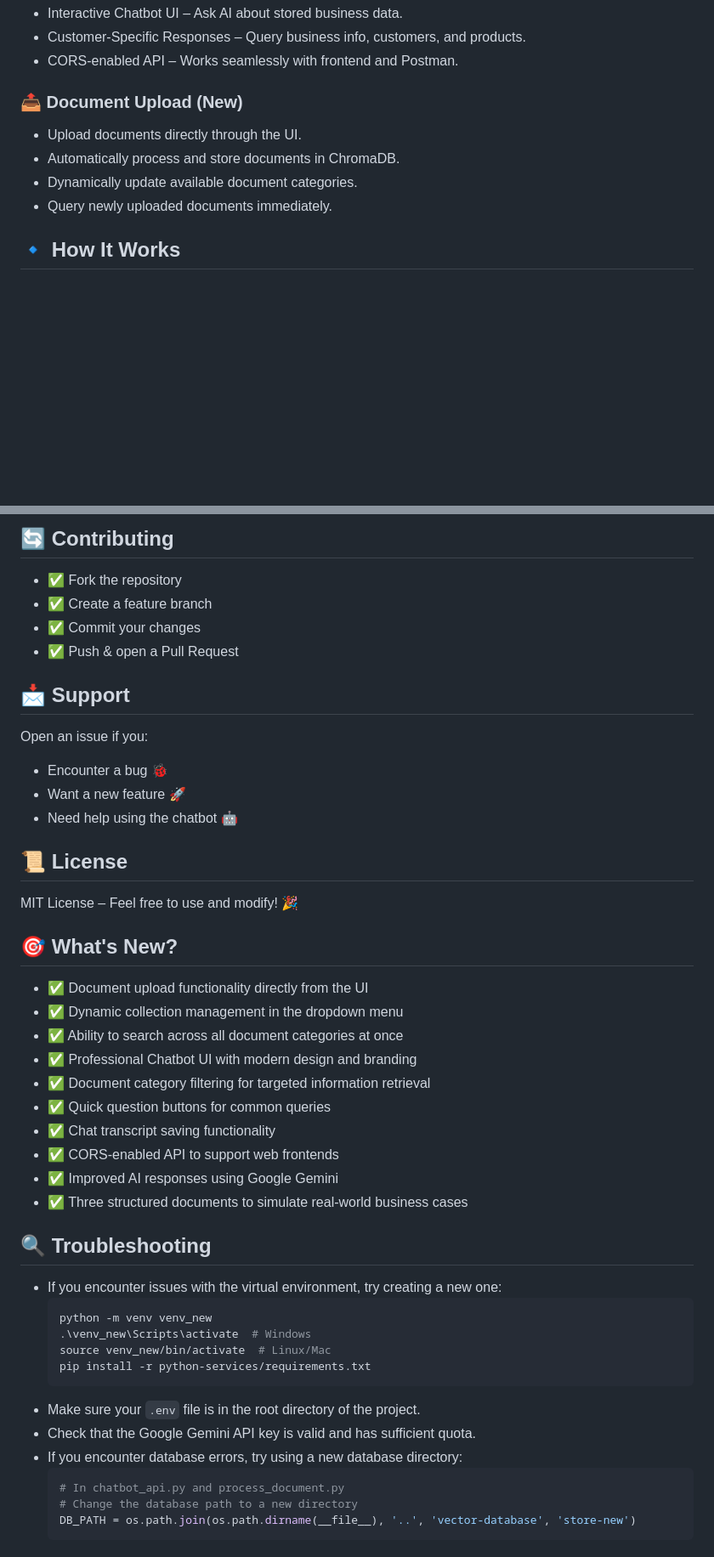
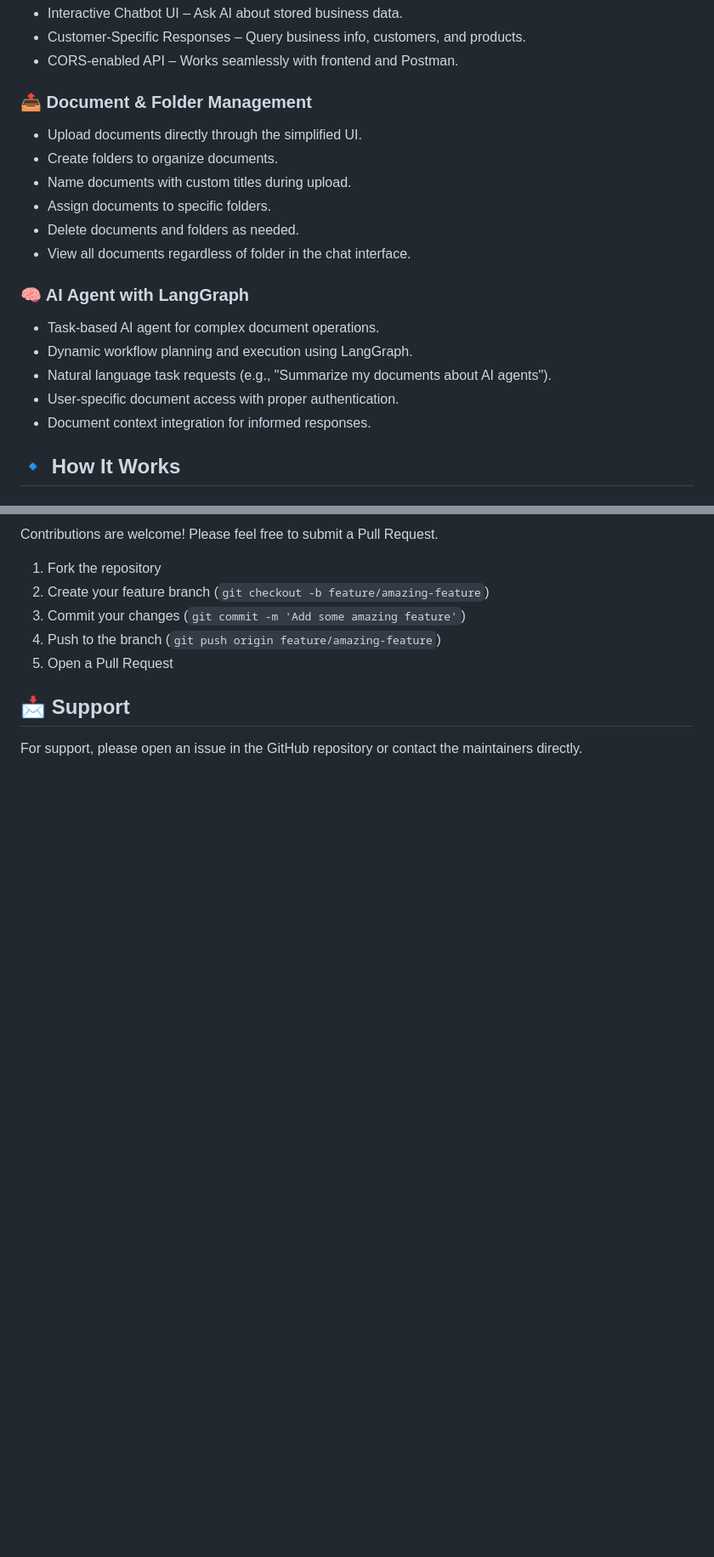
Before and after one commit to arashghezavati/Document-Vectorization-Service, a Markdown page: README.md, 2 parts joined by grey strips. Shown: that part at 85% size. Drawn GitHub-style; blank space fills up the shorter version.

````diff
--- a/README.md
+++ b/README.md
@@ -16,11 +16,20 @@ Now includes a simple chatbot UI to interact with the AI system directly in the
 - Customer-Specific Responses – Query business info, customers, and products.
 - CORS-enabled API – Works seamlessly with frontend and Postman.
 
-### 📤 Document Upload (New)
-- Upload documents directly through the UI.
-- Automatically process and store documents in ChromaDB.
-- Dynamically update available document categories.
-- Query newly uploaded documents immediately.
+### 📤 Document & Folder Management
+- Upload documents directly through the simplified UI.
+- Create folders to organize documents.
+- Name documents with custom titles during upload.
+- Assign documents to specific folders.
+- Delete documents and folders as needed.
+- View all documents regardless of folder in the chat interface.
+
+### 🧠 AI Agent with LangGraph
+- Task-based AI agent for complex document operations.
+- Dynamic workflow planning and execution using LangGraph.
+- Natural language task requests (e.g., "Summarize my documents about AI agents").
+- User-specific document access with proper authentication.
+- Document context integration for informed responses.
 
 ## 🔹 How It Works
 
@@ -136,44 +147,12 @@ python run_server.py
 
-## 🔄 Contributing
-- ✅ Fork the repository
-- ✅ Create a feature branch
-- ✅ Commit your changes
-- ✅ Push & open a Pull Request
+Contributions are welcome! Please feel free to submit a Pull Request.
+
+1. Fork the repository
+2. Create your feature branch (`git checkout -b feature/amazing-feature`)
+3. Commit your changes (`git commit -m 'Add some amazing feature'`)
+4. Push to the branch (`git push origin feature/amazing-feature`)
+5. Open a Pull Request
 
 ## 📩 Support
-Open an issue if you:
-- Encounter a bug 🐞
-- Want a new feature 🚀
-- Need help using the chatbot 🤖
 
-## 📜 License
-MIT License – Feel free to use and modify! 🎉
-
-## 🎯 What's New?
-- ✅ Document upload functionality directly from the UI
-- ✅ Dynamic collection management in the dropdown menu
-- ✅ Ability to search across all document categories at once
-- ✅ Professional Chatbot UI with modern design and branding
-- ✅ Document category filtering for targeted information retrieval
-- ✅ Quick question buttons for common queries
-- ✅ Chat transcript saving functionality
-- ✅ CORS-enabled API to support web frontends
-- ✅ Improved AI responses using Google Gemini
-- ✅ Three structured documents to simulate real-world business cases
-
-## 🔍 Troubleshooting
-- If you encounter issues with the virtual environment, try creating a new one:
-  ```sh
-  python -m venv venv_new
-  .\venv_new\Scripts\activate  # Windows
-  source venv_new/bin/activate  # Linux/Mac
-  pip install -r python-services/requirements.txt
-  ```
-- Make sure your `.env` file is in the root directory of the project.
-- Check that the Google Gemini API key is valid and has sufficient quota.
-- If you encounter database errors, try using a new database directory:
-  ```sh
-  # In chatbot_api.py and process_document.py
-  # Change the database path to a new directory
-  DB_PATH = os.path.join(os.path.dirname(__file__), '..', 'vector-database', 'store-new')
-  ```
+For support, please open an issue in the GitHub repository or contact the maintainers directly.
````
Also changed, not shown: other parts of README.md (+45 -43 lines).
